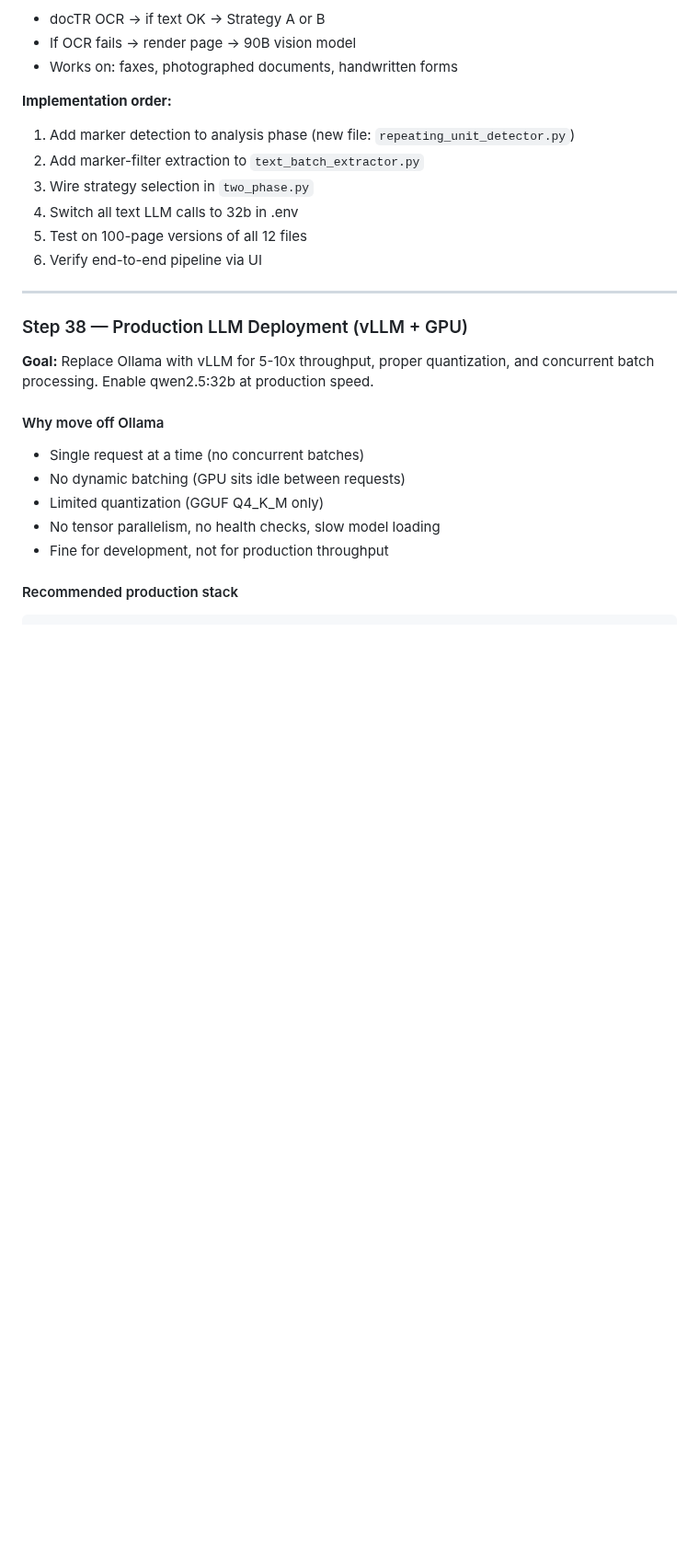
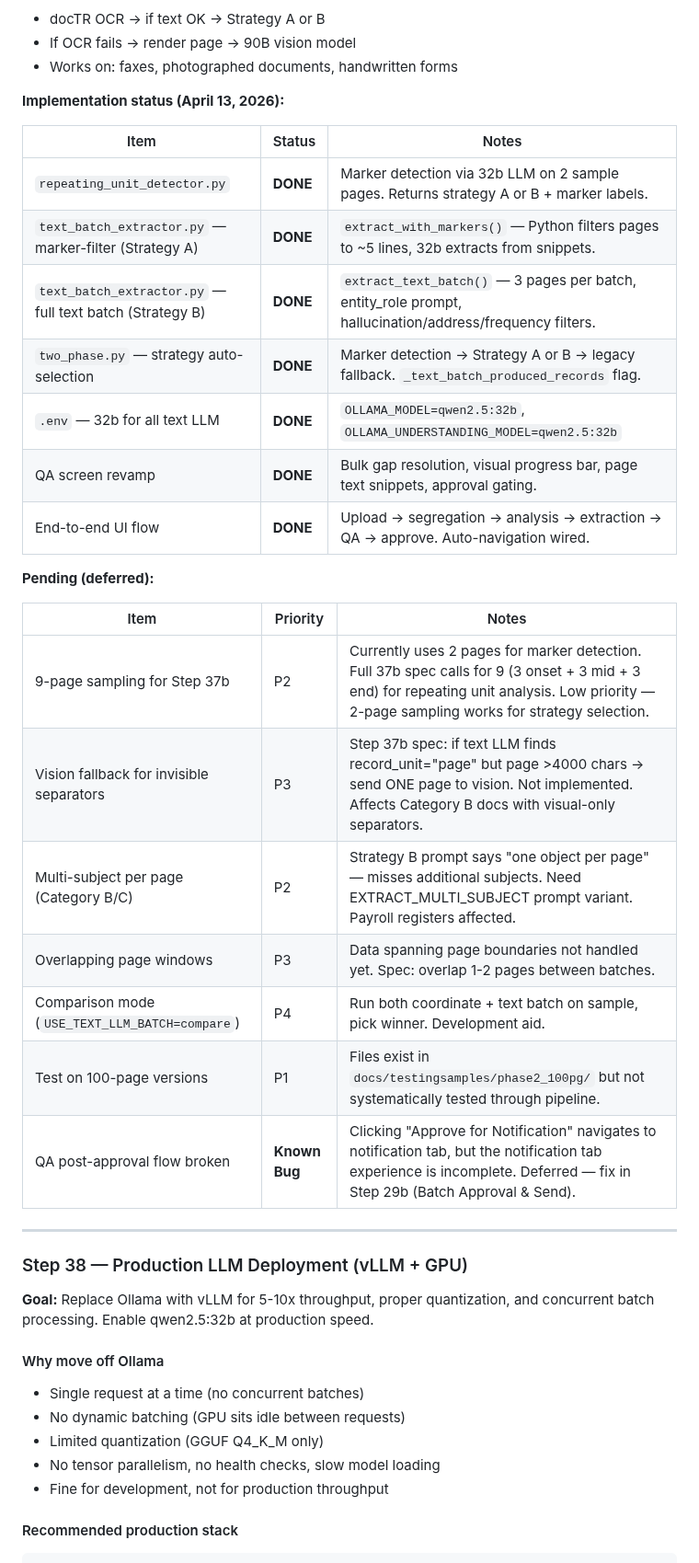
Before and after one commit to illiyaz/docdoc, a Markdown page: docs/PLAN.md, the part around one of its changes. Shown at 92% size. Drawn GitHub-style; blank space fills up the shorter version.

Commit message:
docs: update PLAN.md with Step 37/37b status and known QA approval bug
- Step 37 (Strategy A/B/C auto-selection) marked MOSTLY DONE with
  detailed implementation status table
- Step 37b (repeating unit detection) marked PARTIAL — 2-page marker
  detection works, full 9-page sampling and multi-subject prompt deferred
- Known bug documented: QA post-approval flow broken (notification tab
  incomplete), deferred to Step 29b
- Pending items prioritized (P1-P4)
- Progress summary updated with Steps 37, 37b, 38

Co-Authored-By: Claude Opus 4.6 (1M context) <noreply@anthropic.com>

```diff
--- a/docs/PLAN.md
+++ b/docs/PLAN.md
@@ -935,13 +938,29 @@ The analysis LLM discovers these markers from 9 sample pages. The extraction LLM
 - If OCR fails → render page → 90B vision model
 - Works on: faxes, photographed documents, handwritten forms
 
-**Implementation order:**
-1. Add marker detection to analysis phase (new file: `repeating_unit_detector.py`)
-2. Add marker-filter extraction to `text_batch_extractor.py`
-3. Wire strategy selection in `two_phase.py`
-4. Switch all text LLM calls to 32b in .env
-5. Test on 100-page versions of all 12 files
-6. Verify end-to-end pipeline via UI
+**Implementation status (April 13, 2026):**
+
+| Item | Status | Notes |
+|---|---|---|
+| `repeating_unit_detector.py` | **DONE** | Marker detection via 32b LLM on 2 sample pages. Returns strategy A or B + marker labels. |
+| `text_batch_extractor.py` — marker-filter (Strategy A) | **DONE** | `extract_with_markers()` — Python filters pages to ~5 lines, 32b extracts from snippets. |
+| `text_batch_extractor.py` — full text batch (Strategy B) | **DONE** | `extract_text_batch()` — 3 pages per batch, entity_role prompt, hallucination/address/frequency filters. |
+| `two_phase.py` — strategy auto-selection | **DONE** | Marker detection → Strategy A or B → legacy fallback. `_text_batch_produced_records` flag. |
+| `.env` — 32b for all text LLM | **DONE** | `OLLAMA_MODEL=qwen2.5:32b`, `OLLAMA_UNDERSTANDING_MODEL=qwen2.5:32b` |
+| QA screen revamp | **DONE** | Bulk gap resolution, visual progress bar, page text snippets, approval gating. |
+| End-to-end UI flow | **DONE** | Upload → segregation → analysis → extraction → QA → approve. Auto-navigation wired. |
+
+**Pending (deferred):**
+
+| Item | Priority | Notes |
+|---|---|---|
+| 9-page sampling for Step 37b | P2 | Currently uses 2 pages for marker detection. Full 37b spec calls for 9 (3 onset + 3 mid + 3 end) for repeating unit analysis. Low priority — 2-page sampling works for strategy selection. |
+| Vision fallback for invisible separators | P3 | Step 37b spec: if text LLM finds record_unit="page" but page >4000 chars → send ONE page to vision. Not implemented. Affects Category B docs with visual-only separators. |
+| Multi-subject per page (Category B/C) | P2 | Strategy B prompt says "one object per page" — misses additional subjects. Need EXTRACT_MULTI_SUBJECT prompt variant. Payroll registers affected. |
+| Overlapping page windows | P3 | Data spanning page boundaries not handled yet. Spec: overlap 1-2 pages between batches. |
+| Comparison mode (`USE_TEXT_LLM_BATCH=compare`) | P4 | Run both coordinate + text batch on sample, pick winner. Development aid. |
+| Test on 100-page versions | P1 | Files exist in `docs/testingsamples/phase2_100pg/` but not systematically tested through pipeline. |
+| QA post-approval flow broken | **Known Bug** | Clicking "Approve for Notification" navigates to notification tab, but the notification tab experience is incomplete. Deferred — fix in Step 29b (Batch Approval & Send). |
 
 ---
 
```
Also changed, not shown: other parts of docs/PLAN.md (+4 -1 lines).
